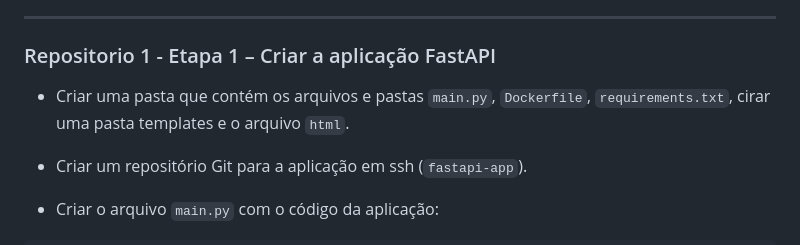
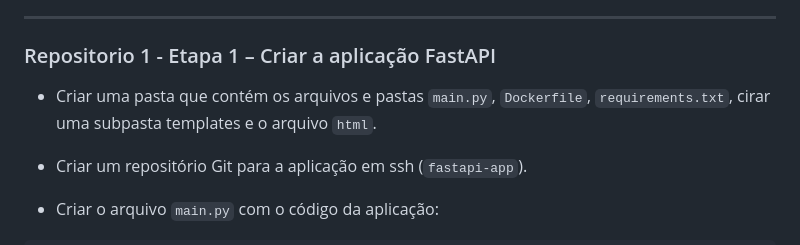
Before and after one commit to Sabrina-sz/projeto-ci-cd-fastapi-app, a Markdown page: readme.md, the part around the change. Rendered like a GitHub page.

```diff
--- a/readme.md
+++ b/readme.md
@@ -29,7 +29,7 @@ Este projeto tem como objetivo criar build, deploy e automação de uma aplicaç
 
 ### Repositorio 1 - Etapa 1 – Criar a aplicação FastAPI
 
-- Criar uma pasta que contém os arquivos e pastas `main.py`, `Dockerfile`, `requirements.txt`, cirar uma pasta templates e o arquivo `html`.
+- Criar uma pasta que contém os arquivos e pastas `main.py`, `Dockerfile`, `requirements.txt`, cirar uma subpasta templates e o arquivo `html`.
 
 - Criar um repositório Git para a aplicação em ssh (`fastapi-app`).
 
```
